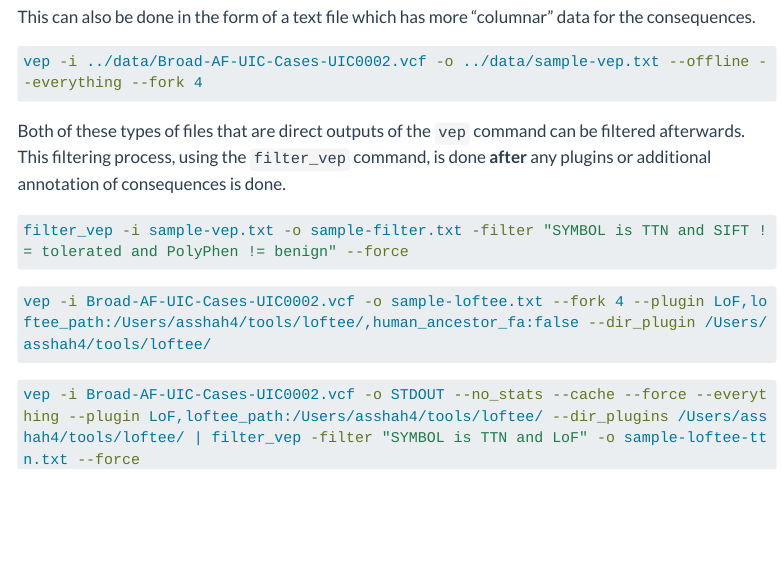
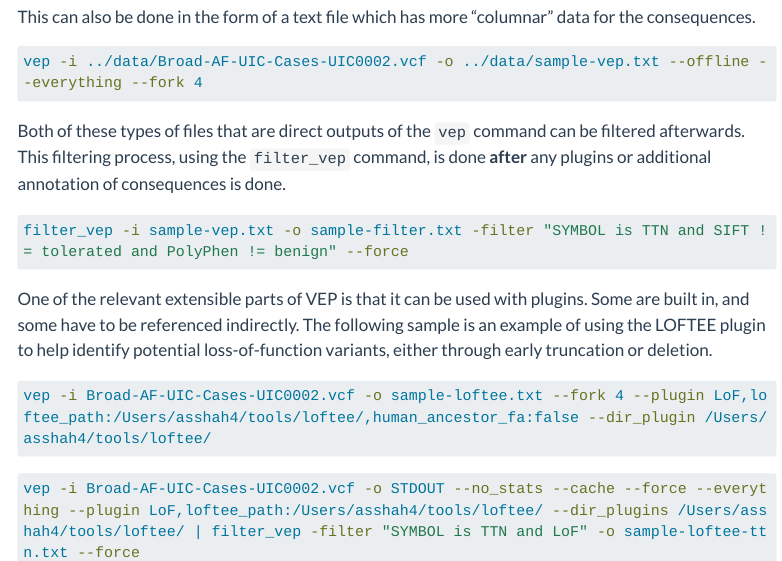
Before and after one commit to shah-in-boots/genetics, a Quarto document (R/vep-sandbox.qmd): the page in a window 1100 px wide, from 400 px down. Rendered offline with R 4.5, knitr and Pandoc in place of Quarto, with nearby package versions; the code chunks are not run, so their results and figures are left out; menus at the side of the page are left out; long lines of code are wrapped.

Commit message:
annotate

````diff
--- a/R/vep-sandbox.qmd
+++ b/R/vep-sandbox.qmd
@@ -23,18 +23,23 @@ This can also be done in the form of a text file which has more "columnar" data
 vep -i ../data/Broad-AF-UIC-Cases-UIC0002.vcf -o ../data/sample-vep.txt --offline --everything --fork 4
 ```
 
-Both of these types of files that are direct outputs of the `vep` command can be filtered afterwards. This filtering process, using the `filter_vep` command, is done __after__ any plugins or additional annotation of consequences is done.
+Both of these types of files that are direct outputs of the `vep` command can be filtered afterwards.
+This filtering process, using the `filter_vep` command, is done __after__ any plugins or additional annotation of consequences is done.
 
 ```{bash}
 #| eval: false
 filter_vep -i sample-vep.txt -o sample-filter.txt -filter "SYMBOL is TTN and SIFT != tolerated and PolyPhen != benign" --force
 ```
 
+One of the relevant extensible parts of VEP is that it can be used with plugins.
+Some are built in, and some have to be referenced indirectly.
+The following sample is an example of using the LOFTEE plugin to help identify potential loss-of-function variants, either through early truncation or deletion.
 ```{bash}
 #| eval: false
 vep -i Broad-AF-UIC-Cases-UIC0002.vcf -o sample-loftee.txt --fork 4 --plugin LoF,loftee_path:/Users/asshah4/tools/loftee/,human_ancestor_fa:false --dir_plugin /Users/asshah4/tools/loftee/
 ```
 
 ```{bash}
+#| eval: false
 vep -i Broad-AF-UIC-Cases-UIC0002.vcf -o STDOUT --no_stats --cache --force --everything --plugin LoF,loftee_path:/Users/asshah4/tools/loftee/ --dir_plugins /Users/asshah4/tools/loftee/ | filter_vep -filter "SYMBOL is TTN and LoF" -o sample-loftee-ttn.txt --force
 ```
````
